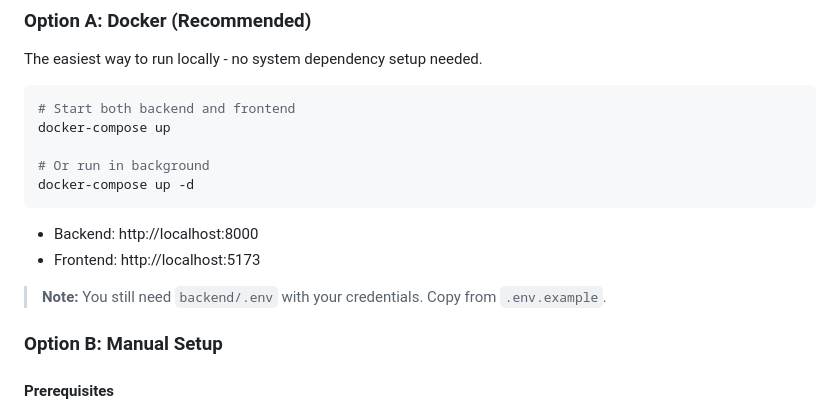
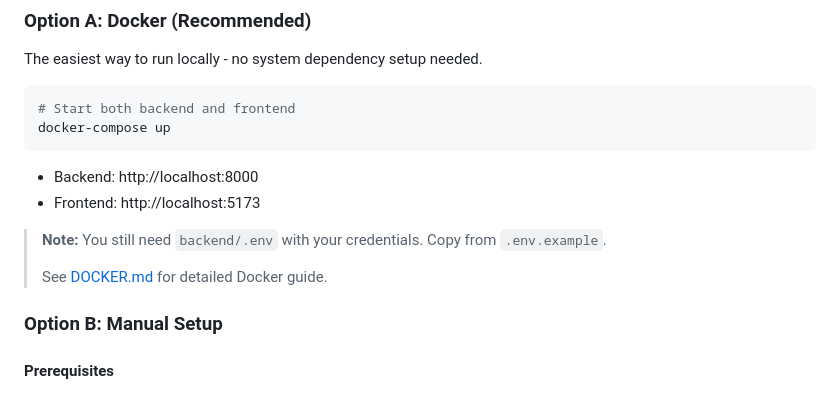
Before and after one commit to Shimizu-Technology/invoice-maker, a Markdown page: README.md, the part around the change. Drawn GitHub-style.

Commit message:
docs: add Docker guide

````diff
--- a/README.md
+++ b/README.md
@@ -63,15 +63,14 @@ The easiest way to run locally - no system dependency setup needed.
 ```bash
 # Start both backend and frontend
 docker-compose up
-
-# Or run in background
-docker-compose up -d
 ```
 
 - Backend: http://localhost:8000
 - Frontend: http://localhost:5173
 
 > **Note:** You still need `backend/.env` with your credentials. Copy from `.env.example`.
+>
+> See [DOCKER.md](DOCKER.md) for detailed Docker guide.
 
 ### Option B: Manual Setup
 
````
Also changed, not shown: DOCKER.md (added, +107 -0 lines).
